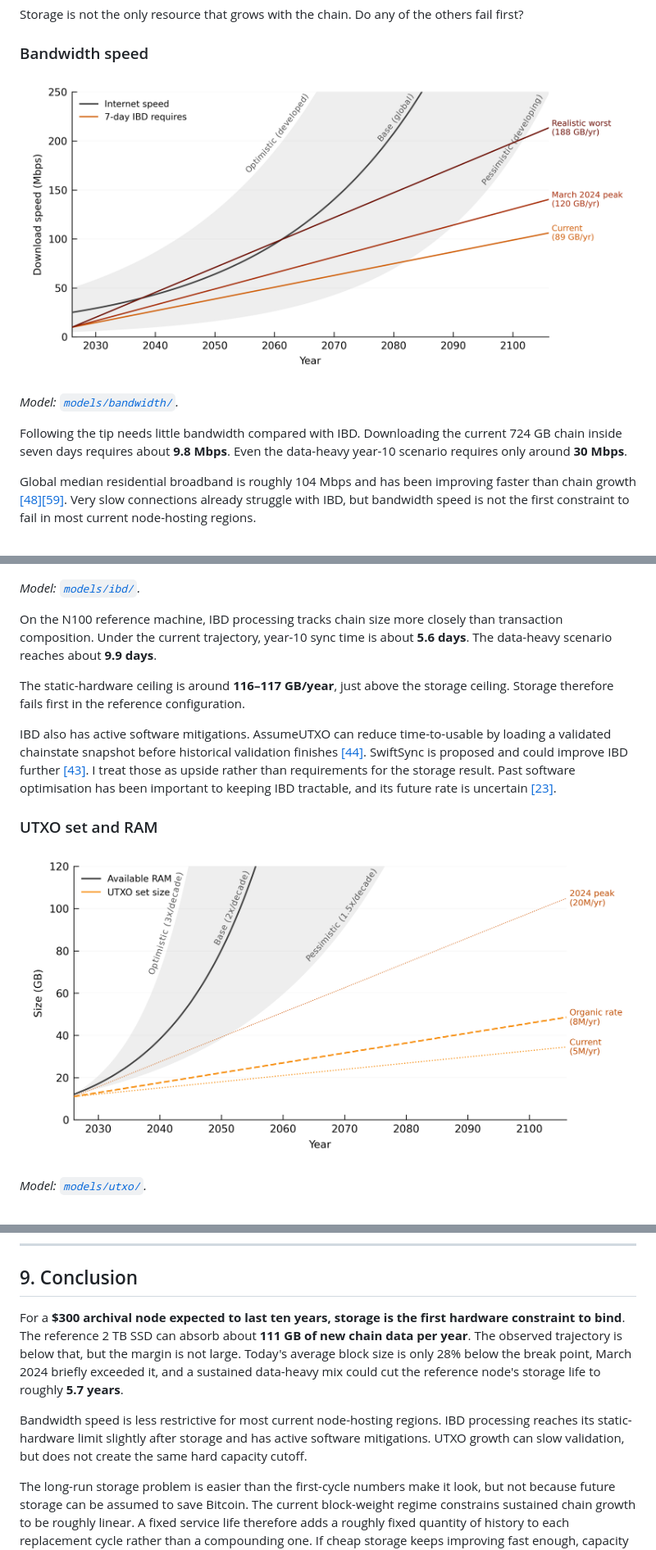
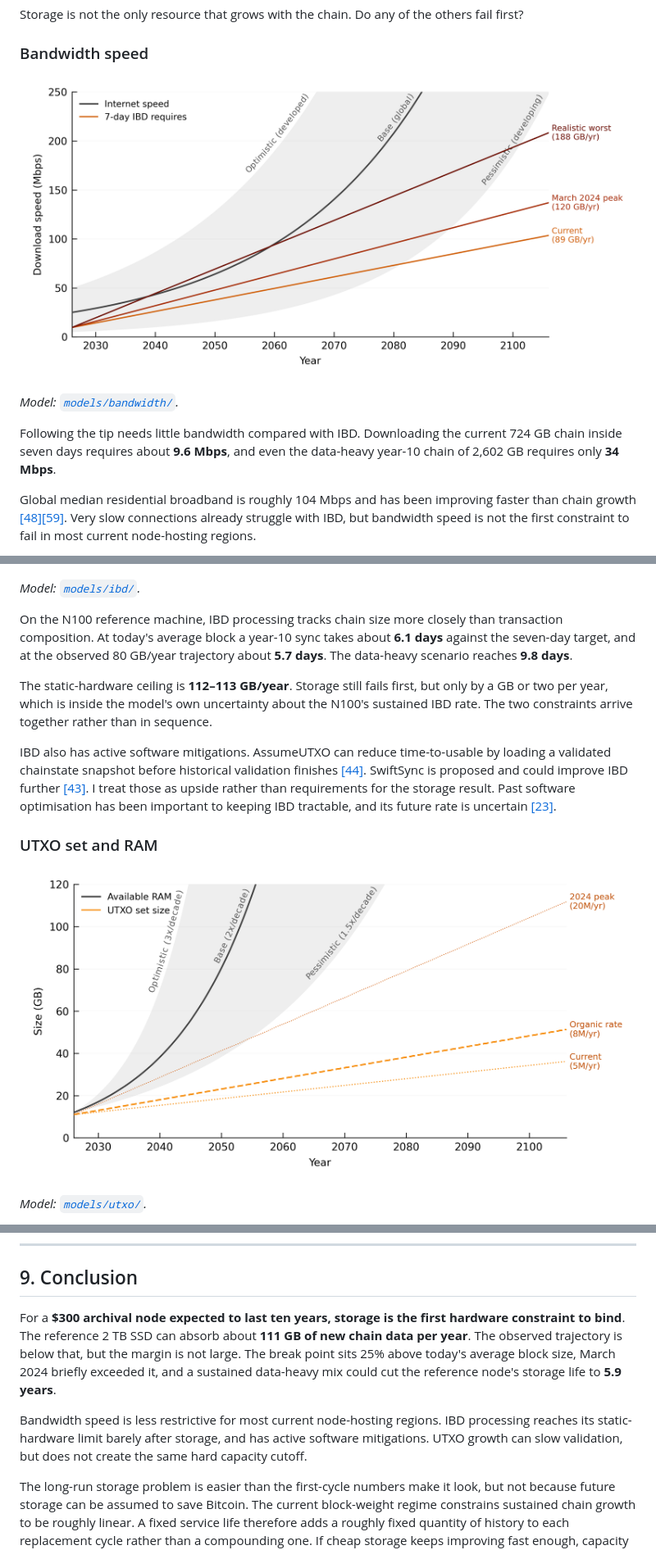
Before and after one commit to KurtisStirling/bitcoin-publications, a Markdown page: can-chain-growth-kill-node-decentralisation/README.md, 3 parts joined by grey strips. Shown at 82% size. Drawn GitHub-style; pictures changed too: can-chain-growth-kill-node-decentralisation/figures/fig-bandwidth.png, can-chain-growth-kill-node-decentralisation/figures/fig-utxo.png.

```diff
--- a/can-chain-growth-kill-node-decentralisation/README.md
+++ b/can-chain-growth-kill-node-decentralisation/README.md
@@ -198,7 +200,7 @@ Storage is not the only resource that grows with the chain. Do any of the others
 
 *Model: [`models/bandwidth/`](models/bandwidth).*
 
-Following the tip needs little bandwidth compared with IBD. Downloading the current 724 GB chain inside seven days requires about **9.8 Mbps**. Even the data-heavy year-10 scenario requires only around **30 Mbps**.
+Following the tip needs little bandwidth compared with IBD. Downloading the current 724 GB chain inside seven days requires about **9.6 Mbps**, and even the data-heavy year-10 chain of 2,602 GB requires only **34 Mbps**.
 
 Global median residential broadband is roughly 104 Mbps and has been improving faster than chain growth [\[48\]](#ref-48)[\[59\]](#ref-59). Very slow connections already struggle with IBD, but bandwidth speed is not the first constraint to fail in most current node-hosting regions.
 
@@ -210,9 +212,9 @@ Bandwidth **cost** is a separate access problem and is treated in Section 6.
 
 *Model: [`models/ibd/`](models/ibd).*
 
-On the N100 reference machine, IBD processing tracks chain size more closely than transaction composition. Under the current trajectory, year-10 sync time is about **5.6 days**. The data-heavy scenario reaches about **9.9 days**.
+On the N100 reference machine, IBD processing tracks chain size more closely than transaction composition. At today's average block a year-10 sync takes about **6.1 days** against the seven-day target, and at the observed 80 GB/year trajectory about **5.7 days**. The data-heavy scenario reaches **9.8 days**.
 
-The static-hardware ceiling is around **116–117 GB/year**, just above the storage ceiling. Storage therefore fails first in the reference configuration.
+The static-hardware ceiling is **112–113 GB/year**. Storage still fails first, but only by a GB or two per year, which is inside the model's own uncertainty about the N100's sustained IBD rate. The two constraints arrive together rather than in sequence.
 
 IBD also has active software mitigations. AssumeUTXO can reduce time-to-usable by loading a validated chainstate snapshot before historical validation finishes [\[44\]](#ref-44). SwiftSync is proposed and could improve IBD further [\[43\]](#ref-43). I treat those as upside rather than requirements for the storage result. Past software optimisation has been important to keeping IBD tractable, and its future rate is uncertain [\[23\]](#ref-23).
 
@@ -280,9 +282,9 @@ The contribution here is narrower: measure the resource burden on a cheap indivi
 
 ## 9. Conclusion
 
-For a **$300 archival node expected to last ten years, storage is the first hardware constraint to bind**. The reference 2 TB SSD can absorb about **111 GB of new chain data per year**. The observed trajectory is below that, but the margin is not large. Today's average block size is only 28% below the break point, March 2024 briefly exceeded it, and a sustained data-heavy mix could cut the reference node's storage life to roughly **5.7 years**.
+For a **$300 archival node expected to last ten years, storage is the first hardware constraint to bind**. The reference 2 TB SSD can absorb about **111 GB of new chain data per year**. The observed trajectory is below that, but the margin is not large. The break point sits 25% above today's average block size, March 2024 briefly exceeded it, and a sustained data-heavy mix could cut the reference node's storage life to **5.9 years**.
 
-Bandwidth speed is less restrictive for most current node-hosting regions. IBD processing reaches its static-hardware limit slightly after storage and has active software mitigations. UTXO growth can slow validation, but does not create the same hard capacity cutoff.
+Bandwidth speed is less restrictive for most current node-hosting regions. IBD processing reaches its static-hardware limit barely after storage, and has active software mitigations. UTXO growth can slow validation, but does not create the same hard capacity cutoff.
 
 The long-run storage problem is easier than the first-cycle numbers make it look, but not because future storage can be assumed to save Bitcoin. The current block-weight regime constrains sustained chain growth to be roughly linear. A fixed service life therefore adds a roughly fixed quantity of history to each replacement cycle rather than a compounding one. If cheap storage keeps improving fast enough, capacity pulls away. The base storage scenario does exactly that.
 
```
Also changed, not shown: other parts of can-chain-growth-kill-node-decentralisation/README.md (+59 -40 lines), can-chain-growth-kill-node-decentralisation/figures/fig-ibd.png, can-chain-growth-kill-node-decentralisation/figures/fig-storage-nearterm.png, 7 other files.
